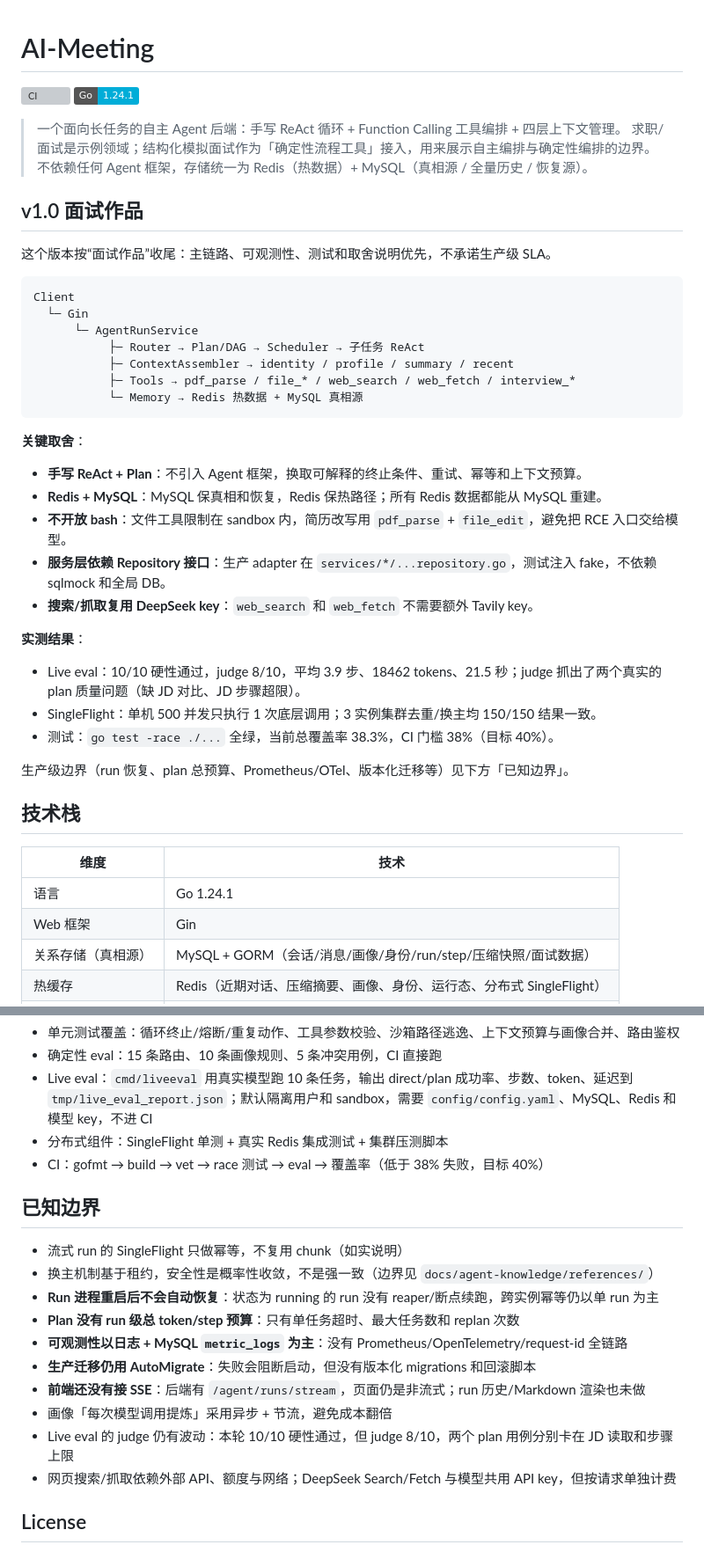
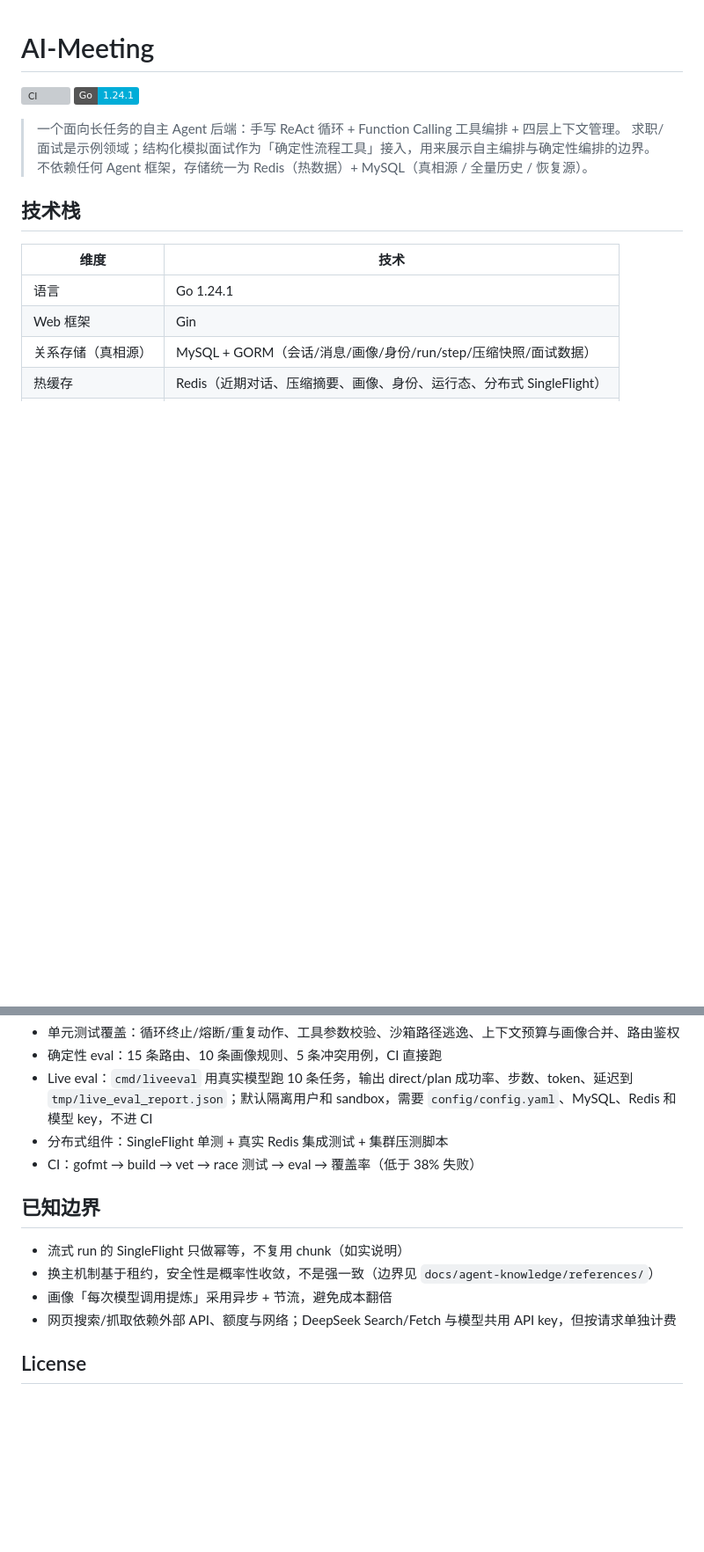
Before and after one commit to ElvisLin101/ai-meeting, a Markdown page: README.md, 2 parts joined by grey strips. Shown at 88% size. Drawn GitHub-style; badges without logos; blank space fills up the shorter version; grey boxes are pictures that could not be loaded.

Commit message:
docs(readme): 撤销未要求的面试作品章节
README 回退到仅保留 SingleFlight 完整说明的版本；覆盖率门槛行同步 CI 的 38%。

````diff
--- a/README.md
+++ b/README.md
@@ -6,36 +6,6 @@
 > 一个面向长任务的自主 Agent 后端：手写 ReAct 循环 + Function Calling 工具编排 + 四层上下文管理。
 > 求职/面试是示例领域；结构化模拟面试作为「确定性流程工具」接入，用来展示自主编排与确定性编排的边界。
 > 不依赖任何 Agent 框架，存储统一为 Redis（热数据）+ MySQL（真相源 / 全量历史 / 恢复源）。
-
-## v1.0 面试作品
-
-这个版本按“面试作品”收尾：主链路、可观测性、测试和取舍说明优先，不承诺生产级 SLA。
-
-```text
-Client
-  └─ Gin
-      └─ AgentRunService
-           ├─ Router → Plan/DAG → Scheduler → 子任务 ReAct
-           ├─ ContextAssembler → identity / profile / summary / recent
-           ├─ Tools → pdf_parse / file_* / web_search / web_fetch / interview_*
-           └─ Memory → Redis 热数据 + MySQL 真相源
-```
-
-**关键取舍**：
-
-- **手写 ReAct + Plan**：不引入 Agent 框架，换取可解释的终止条件、重试、幂等和上下文预算。
-- **Redis + MySQL**：MySQL 保真相和恢复，Redis 保热路径；所有 Redis 数据都能从 MySQL 重建。
-- **不开放 bash**：文件工具限制在 sandbox 内，简历改写用 `pdf_parse` + `file_edit`，避免把 RCE 入口交给模型。
-- **服务层依赖 Repository 接口**：生产 adapter 在 `services/*/...repository.go`，测试注入 fake，不依赖 sqlmock 和全局 DB。
-- **搜索/抓取复用 DeepSeek key**：`web_search` 和 `web_fetch` 不需要额外 Tavily key。
-
-**实测结果**：
-
-- Live eval：10/10 硬性通过，judge 8/10，平均 3.9 步、18462 tokens、21.5 秒；judge 抓出了两个真实的 plan 质量问题（缺 JD 对比、JD 步骤超限）。
-- SingleFlight：单机 500 并发只执行 1 次底层调用；3 实例集群去重/换主均 150/150 结果一致。
-- 测试：`go test -race ./...` 全绿，当前总覆盖率 38.3%，CI 门槛 38%（目标 40%）。
-
-生产级边界（run 恢复、plan 总预算、Prometheus/OTel、版本化迁移等）见下方「已知边界」。
 
 ## 技术栈
 
@@ -267,19 +237,13 @@ scripts/knowledge-check.sh diff
 - 确定性 eval：15 条路由、10 条画像规则、5 条冲突用例，CI 直接跑
 - Live eval：`cmd/liveeval` 用真实模型跑 10 条任务，输出 direct/plan 成功率、步数、token、延迟到 `tmp/live_eval_report.json`；默认隔离用户和 sandbox，需要 `config/config.yaml`、MySQL、Redis 和模型 key，不进 CI
 - 分布式组件：SingleFlight 单测 + 真实 Redis 集成测试 + 集群压测脚本
-- CI：gofmt → build → vet → race 测试 → eval → 覆盖率（低于 38% 失败，目标 40%）
+- CI：gofmt → build → vet → race 测试 → eval → 覆盖率（低于 38% 失败）
 
 ## 已知边界
 
 - 流式 run 的 SingleFlight 只做幂等，不复用 chunk（如实说明）
 - 换主机制基于租约，安全性是概率性收敛，不是强一致（边界见 `docs/agent-knowledge/references/`）
-- **Run 进程重启后不会自动恢复**：状态为 running 的 run 没有 reaper/断点续跑，跨实例幂等仍以单 run 为主
-- **Plan 没有 run 级总 token/step 预算**：只有单任务超时、最大任务数和 replan 次数
-- **可观测性以日志 + MySQL `metric_logs` 为主**：没有 Prometheus/OpenTelemetry/request-id 全链路
-- **生产迁移仍用 AutoMigrate**：失败会阻断启动，但没有版本化 migrations 和回滚脚本
-- **前端还没有接 SSE**：后端有 `/agent/runs/stream`，页面仍是非流式；run 历史/Markdown 渲染也未做
 - 画像「每次模型调用提炼」采用异步 + 节流，避免成本翻倍
-- Live eval 的 judge 仍有波动：本轮 10/10 硬性通过，但 judge 8/10，两个 plan 用例分别卡在 JD 读取和步骤上限
 - 网页搜索/抓取依赖外部 API、额度与网络；DeepSeek Search/Fetch 与模型共用 API key，但按请求单独计费
 
 ## License
````
